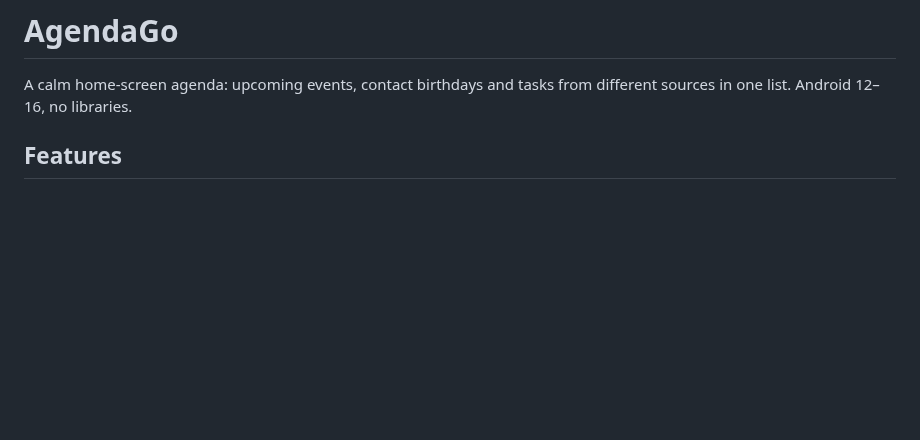
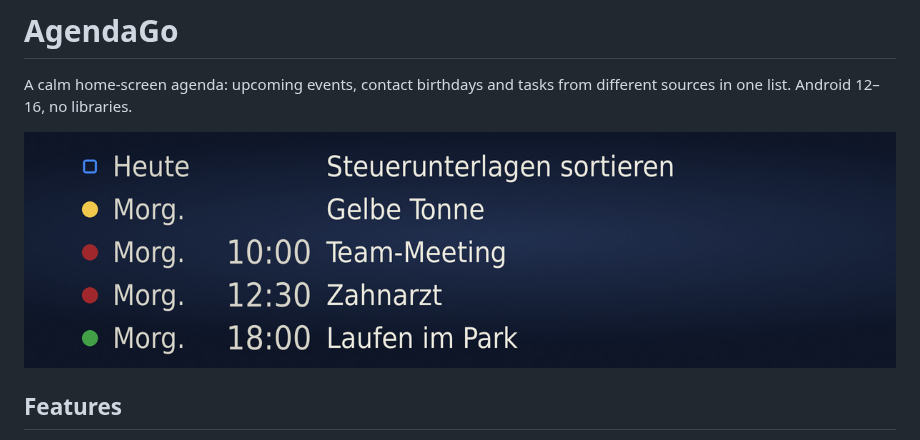
Before and after one commit to regepower/AgendaGo, a Markdown page: README.md, the part around the change. GitHub-like rendering; pictures changed too: docs/widget-preview.jpg (added); blank space fills up the shorter version.

Commit message:
README: widget preview (sample entries incl. an open task)
Claude-Session: https://claude.ai/code/session_014h5JrLE8bboz6KhRb2pEWB

```diff
--- a/README.md
+++ b/README.md
@@ -1,6 +1,8 @@
 # AgendaGo
 
 A calm home-screen agenda: upcoming events, contact birthdays and tasks from different sources in one list. Android 12–16, no libraries.
+
+![AgendaGo widget: events, a birthday-style all-day entry and an open task (square marker)](docs/widget-preview.jpg)
 
 ## Features
 
```
